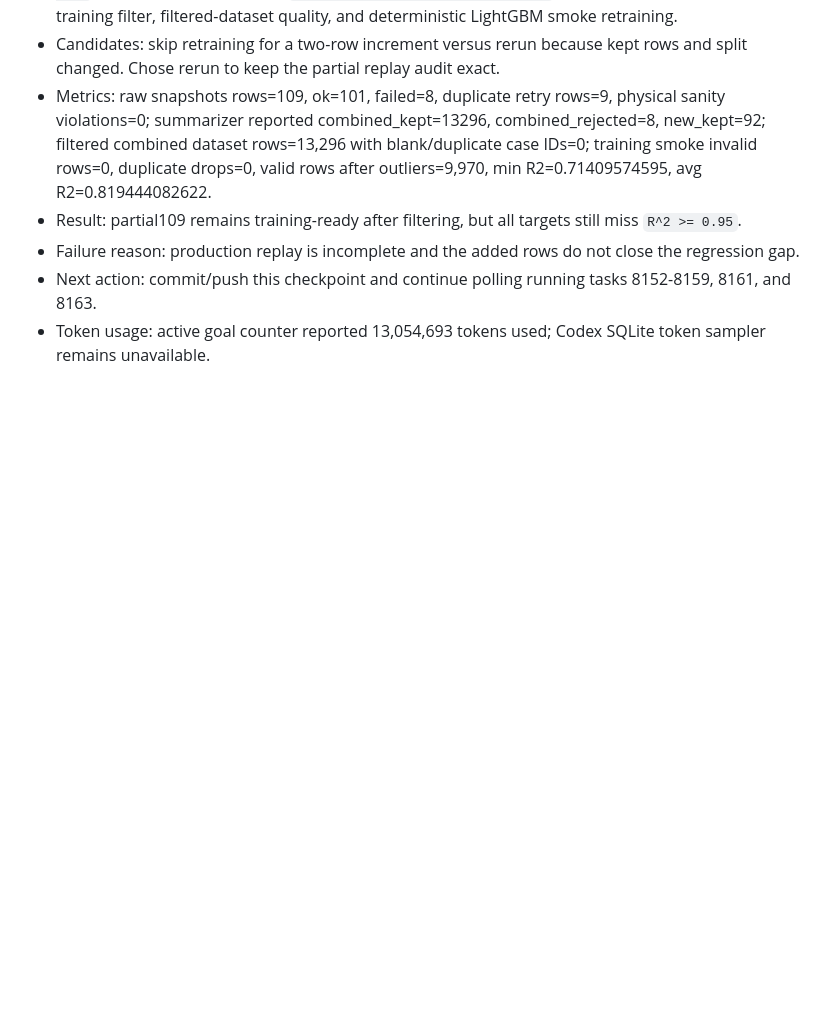
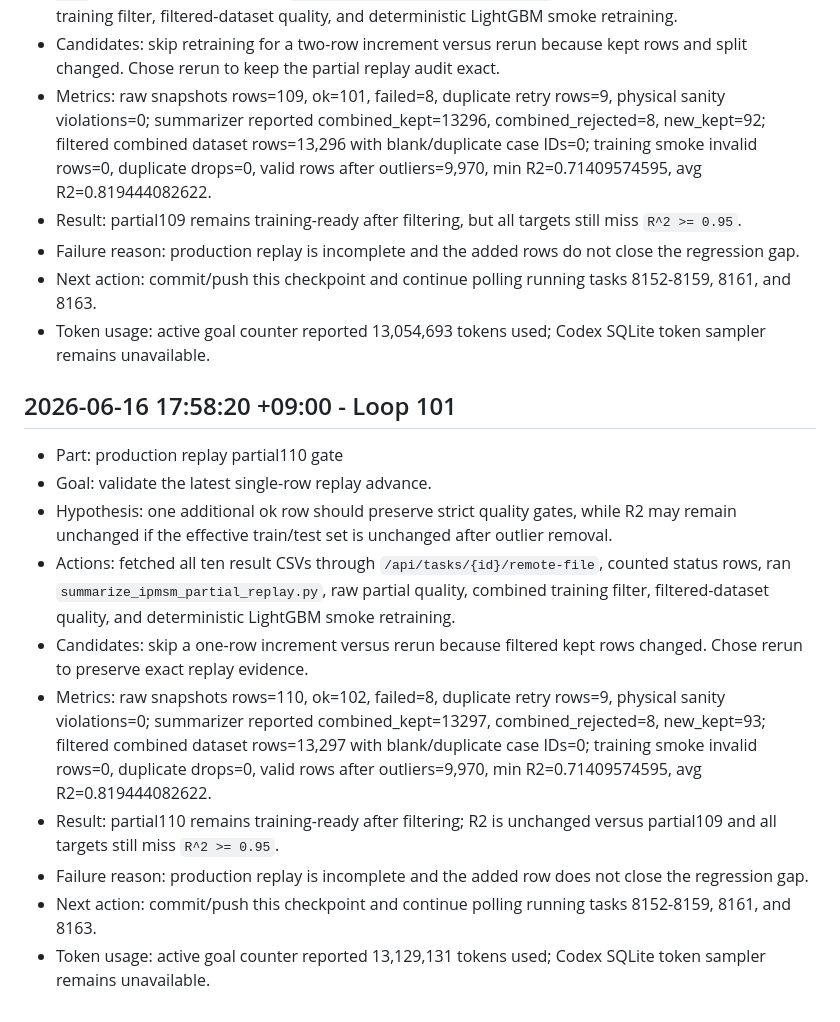
Before and after one commit to Schwalbe262/pyaedt_motor, a Markdown page: note.md, the part around the change. Drawn GitHub-style; blank space fills up the shorter version.

Commit message:
docs: record partial110 replay gate

```diff
--- a/note.md
+++ b/note.md
@@ -1330,3 +1330,16 @@ This file is archive/search-only for new Codex sessions. Do not read this file i
 - Failure reason: production replay is incomplete and the added rows do not close the regression gap.
 - Next action: commit/push this checkpoint and continue polling running tasks 8152-8159, 8161, and 8163.
 - Token usage: active goal counter reported 13,054,693 tokens used; Codex SQLite token sampler remains unavailable.
+
+## 2026-06-16 17:58:20 +09:00 - Loop 101
+
+- Part: production replay partial110 gate
+- Goal: validate the latest single-row replay advance.
+- Hypothesis: one additional ok row should preserve strict quality gates, while R2 may remain unchanged if the effective train/test set is unchanged after outlier removal.
+- Actions: fetched all ten result CSVs through `/api/tasks/{id}/remote-file`, counted status rows, ran `summarize_ipmsm_partial_replay.py`, raw partial quality, combined training filter, filtered-dataset quality, and deterministic LightGBM smoke retraining.
+- Candidates: skip a one-row increment versus rerun because filtered kept rows changed. Chose rerun to preserve exact replay evidence.
+- Metrics: raw snapshots rows=110, ok=102, failed=8, duplicate retry rows=9, physical sanity violations=0; summarizer reported combined_kept=13297, combined_rejected=8, new_kept=93; filtered combined dataset rows=13,297 with blank/duplicate case IDs=0; training smoke invalid rows=0, duplicate drops=0, valid rows after outliers=9,970, min R2=0.71409574595, avg R2=0.819444082622.
+- Result: partial110 remains training-ready after filtering; R2 is unchanged versus partial109 and all targets still miss `R^2 >= 0.95`.
+- Failure reason: production replay is incomplete and the added row does not close the regression gap.
+- Next action: commit/push this checkpoint and continue polling running tasks 8152-8159, 8161, and 8163.
+- Token usage: active goal counter reported 13,129,131 tokens used; Codex SQLite token sampler remains unavailable.
```
Also changed, not shown: HANDOFF_CURRENT.md (+2 -2 lines), goal.md (+2 -2 lines).
